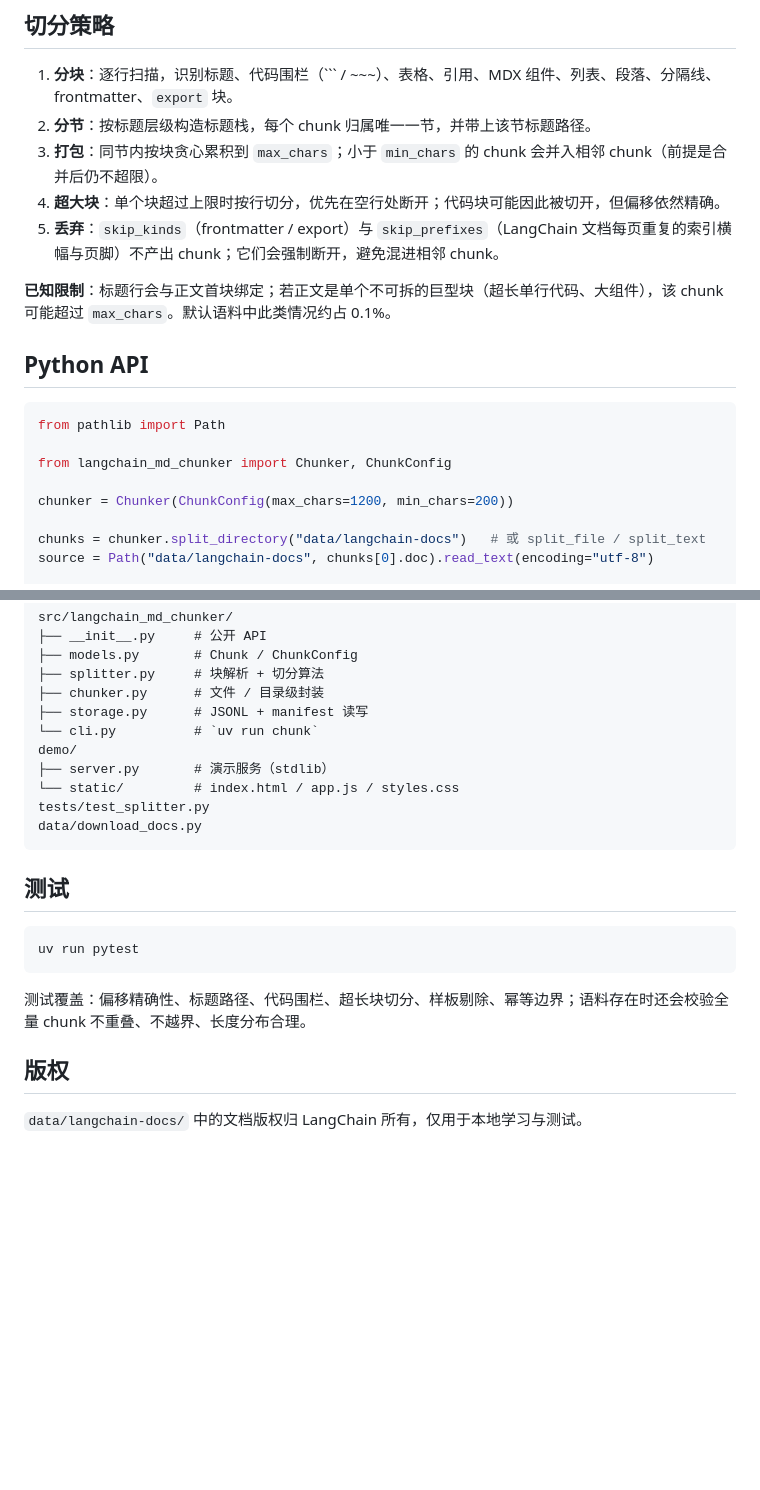
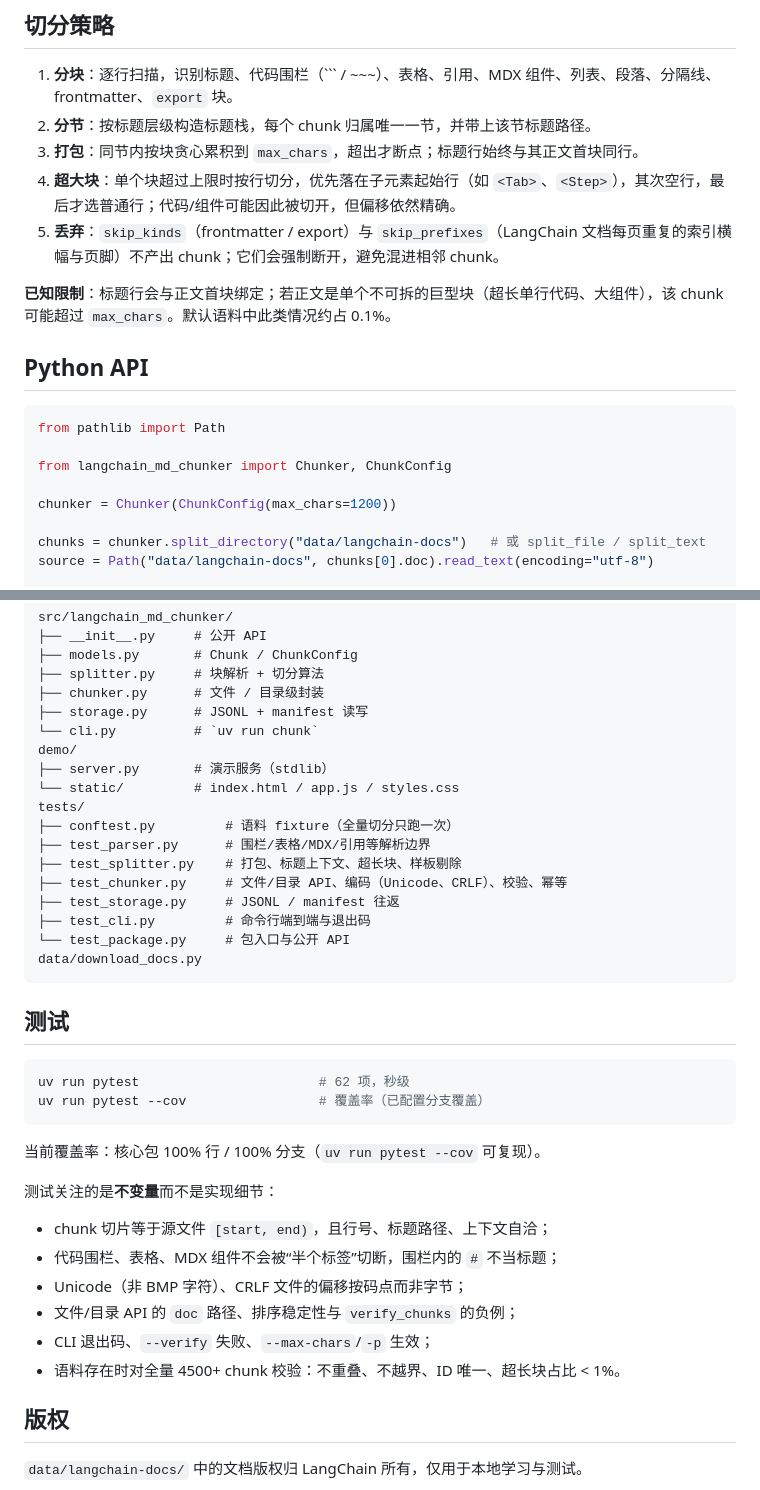
Before and after one commit to Ashitaka-Laputa-IV/langchain-md-chunker, a Markdown page: README.md, 2 parts joined by grey strips. Drawn GitHub-style; blank space fills up the shorter version.

Commit message:
docs: 更新切分策略与测试说明
- 说明超大块优先在子元素起始行断开
- 测试章节补充文件划分、覆盖率命令与不变量清单

````diff
--- a/README.md
+++ b/README.md
@@ -82,8 +81,8 @@ data/chunks/
 
 1. **分块**：逐行扫描，识别标题、代码围栏（``` / ~~~）、表格、引用、MDX 组件、列表、段落、分隔线、frontmatter、`export` 块。
 2. **分节**：按标题层级构造标题栈，每个 chunk 归属唯一一节，并带上该节标题路径。
-3. **打包**：同节内按块贪心累积到 `max_chars`；小于 `min_chars` 的 chunk 会并入相邻 chunk（前提是合并后仍不超限）。
-4. **超大块**：单个块超过上限时按行切分，优先在空行处断开；代码块可能因此被切开，但偏移依然精确。
+3. **打包**：同节内按块贪心累积到 `max_chars`，超出才断点；标题行始终与其正文首块同行。
+4. **超大块**：单个块超过上限时按行切分，优先落在子元素起始行（如 `<Tab>`、`<Step>`），其次空行，最后才选普通行；代码/组件可能因此被切开，但偏移依然精确。
 5. **丢弃**：`skip_kinds`（frontmatter / export）与 `skip_prefixes`（LangChain 文档每页重复的索引横幅与页脚）不产出 chunk；它们会强制断开，避免混进相邻 chunk。
 
 **已知限制**：标题行会与正文首块绑定；若正文是单个不可拆的巨型块（超长单行代码、大组件），该 chunk 可能超过 `max_chars`。默认语料中此类情况约占 0.1%。
@@ -95,7 +94,7 @@ from pathlib import Path
 
 from langchain_md_chunker import Chunker, ChunkConfig
 
-chunker = Chunker(ChunkConfig(max_chars=1200, min_chars=200))
+chunker = Chunker(ChunkConfig(max_chars=1200))
 
 chunks = chunker.split_directory("data/langchain-docs")   # 或 split_file / split_text
 source = Path("data/langchain-docs", chunks[0].doc).read_text(encoding="utf-8")
@@ -144,17 +143,34 @@ src/langchain_md_chunker/
 demo/
 ├── server.py       # 演示服务（stdlib）
 └── static/         # index.html / app.js / styles.css
-tests/test_splitter.py
+tests/
+├── conftest.py         # 语料 fixture（全量切分只跑一次）
+├── test_parser.py      # 围栏/表格/MDX/引用等解析边界
+├── test_splitter.py    # 打包、标题上下文、超长块、样板剔除
+├── test_chunker.py     # 文件/目录 API、编码（Unicode、CRLF）、校验、幂等
+├── test_storage.py     # JSONL / manifest 往返
+├── test_cli.py         # 命令行端到端与退出码
+└── test_package.py     # 包入口与公开 API
 data/download_docs.py
 ```
 
 ## 测试
 
 ```bash
-uv run pytest
+uv run pytest                       # 62 项，秒级
+uv run pytest --cov                 # 覆盖率（已配置分支覆盖）
 ```
 
-测试覆盖：偏移精确性、标题路径、代码围栏、超长块切分、样板剔除、幂等边界；语料存在时还会校验全量 chunk 不重叠、不越界、长度分布合理。
+当前覆盖率：核心包 100% 行 / 100% 分支（`uv run pytest --cov` 可复现）。
+
+测试关注的是**不变量**而不是实现细节：
+
+- chunk 切片等于源文件 `[start, end)`，且行号、标题路径、上下文自洽；
+- 代码围栏、表格、MDX 组件不会被“半个标签”切断，围栏内的 `#` 不当标题；
+- Unicode（非 BMP 字符）、CRLF 文件的偏移按码点而非字节；
+- 文件/目录 API 的 `doc` 路径、排序稳定性与 `verify_chunks` 的负例；
+- CLI 退出码、`--verify` 失败、`--max-chars`/`-p` 生效；
+- 语料存在时对全量 4500+ chunk 校验：不重叠、不越界、ID 唯一、超长块占比 < 1%。
 
 ## 版权
 
````
Also changed, not shown: other parts of README.md (+2 -3 lines).
